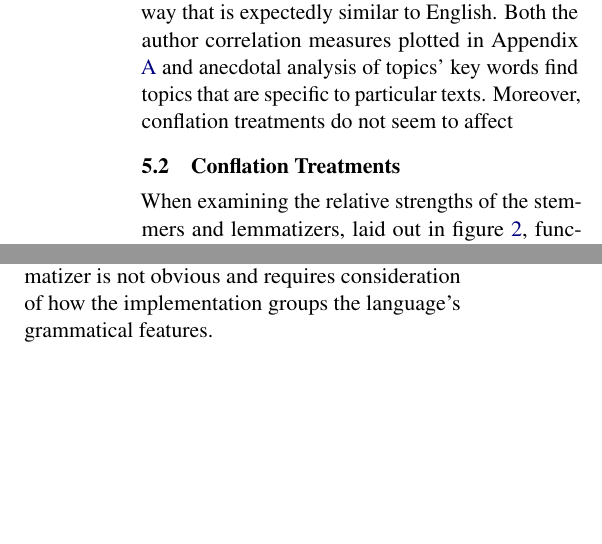
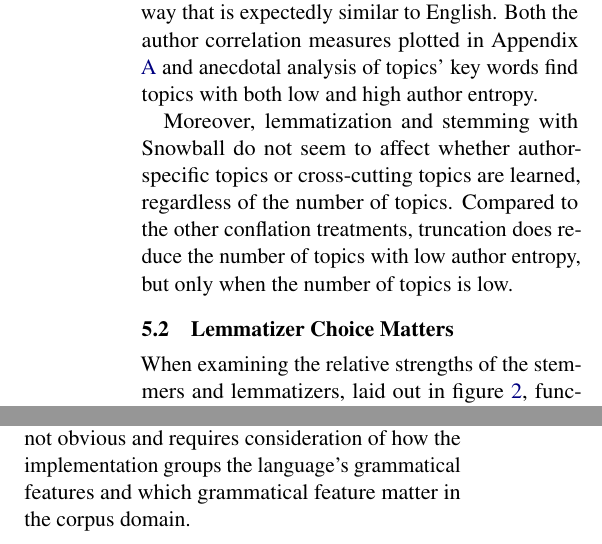
Before and after one commit to ginic/topic-modeling-study, a LaTeX paper (docs/writeup.tex): two parts of the columns of page 6 of 13, joined at a grey line, cut so that both start at the same text, the shorter picture padded with empty space. Compiled offline with pdfLaTeX.

Commit message:
writeup save point

```diff
--- a/docs/writeup.tex
+++ b/docs/writeup.tex
@@ -188,13 +188,15 @@ After pre-processing the corpus using each stemmer or lemmatizer, we trained 5 m
     \label{fig:slot_lemma_figs}
 \end{figure*}
 \subsection{Qualitative Observations}
-At the most basic level, we want to check to what extent topic modeling on this Russian literary corpus produces sensible results, showing some topics that correlate with metadata and others that capture general themes not specific to a particular author or time period. Author entropy does not directly measure model quality, in fact users often want topic models not correlated with known metadata \cite{Thompson2018AuthorlessTM}. However, it can at least reassure us that LDA performs on Russian in a way that is expectedly similar to English. Both the author correlation measures plotted in Appendix \ref{sec:author} and anecdotal analysis of topics' key words find topics that are specific to particular texts. Moreover, conflation treatments do not seem to affect
+At the most basic level, we want to check to what extent topic modeling on this Russian literary corpus produces sensible results, showing some topics that correlate with metadata and others that capture general themes not specific to a particular author or time period. Author entropy does not directly measure model quality, in fact users often want topic models not correlated with known metadata \cite{Thompson2018AuthorlessTM}. However, it can at least reassure us that LDA performs on Russian in a way that is expectedly similar to English. Both the author correlation measures plotted in Appendix \ref{sec:author} and anecdotal analysis of topics' key words find topics with both low and high author entropy.
 
-\subsection{Conflation Treatments}
+Moreover, lemmatization and stemming with Snowball do not seem to affect whether author-specific topics or cross-cutting topics are learned, regardless of the number of topics. Compared to the other conflation treatments, truncation does reduce the number of topics with low author entropy, but only when the number of topics is low.
+
+\subsection{Lemmatizer Choice Matters}
 
 When examining the relative strengths of the stemmers and lemmatizers, laid out in figure \ref{fig:conflation_merics}, functional differences between the two lemmatizers are revealed. As expected, truncation, having the least type-token ratio, is the most aggressive treatment in terms of producing the largest word-type equivalence classes. The suprise is that Mystem is the next most agressive, followed by Snowball, then Stanza. Since both Mystem and Stanza map surface forms to a normalized dictionary lemma, we expect them to be roughly equivalent in conflation strength.
 
-This seemingly counter-intuitive result exposes a difference in the way that Mystem and Stanza handle verbal aspect. Nearly all Russian verbs have two infinitive forms, one for the imperfective aspect and one for the perfective aspect \cite{wade2020comprehensive}. Mystem treats all conjugations of the both imperfective and perfective aspects as surface forms of the same lexeme, mapping to the imperfective inifitive as the lemma. In contrast, Stanza maps to separate lemmas, imperfective forms to the imperfective infintive and perfective forms to the perfective infinitive. A clarifying example is given in table \ref{table:verbaspect}. As a non-native speaker, it's difficult predict what impact this distinction would have on topic interpretability, but the takeaway is that not all lemmatizers are equal. The choice of lemmatizer is not obvious and requires consideration of how the implementation groups the language's grammatical features.
+This seemingly counter-intuitive result exposes a difference in the way that Mystem and Stanza handle verbal aspect. Nearly all Russian verbs have two infinitive forms, one for the imperfective aspect and one for the perfective aspect \cite{wade2020comprehensive}. Mystem treats all conjugations of the both imperfective and perfective aspects as surface forms of the same lexeme, mapping to the imperfective inifitive as the lemma. In contrast, Stanza maps to separate lemmas, imperfective forms to the imperfective infintive and perfective forms to the perfective infinitive. A clarifying example is given in table \ref{table:verbaspect}. As a non-native speaker, it's difficult predict what impact this distinction would have on topic interpretability, but the takeaway is that not all lemmatizers are equal. The choice of lemmatizer is not obvious and requires consideration of how the implementation groups the language's grammatical features and which grammatical feature matter in the corpus domain.
 
 \begin{center}
     \includegraphics[width=0.5\textwidth]{lemma_slot_entropy_scatter.png}
```
Also changed, not shown: docs/writeup.pdf, docs/writeup.tex (4 more changed lines).
